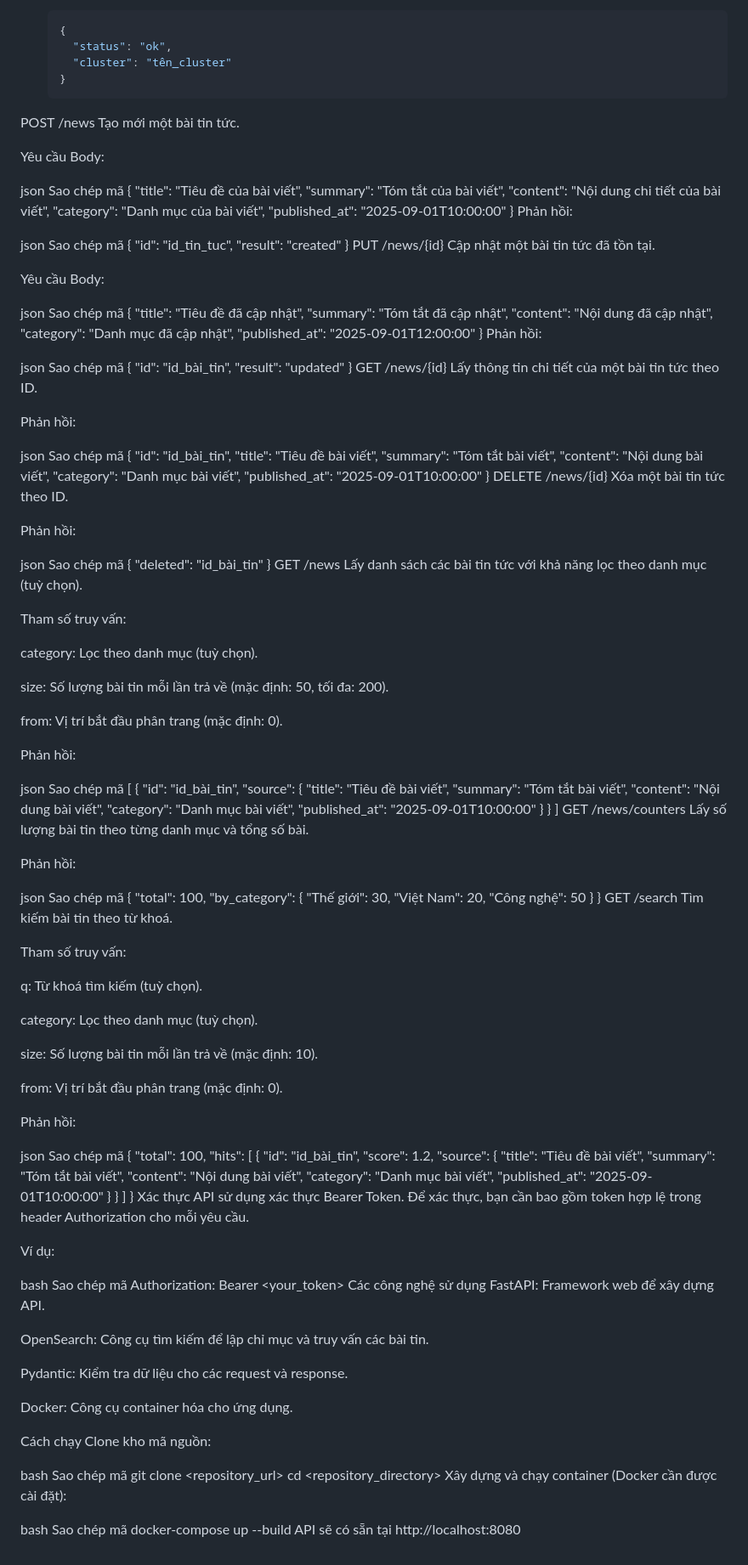
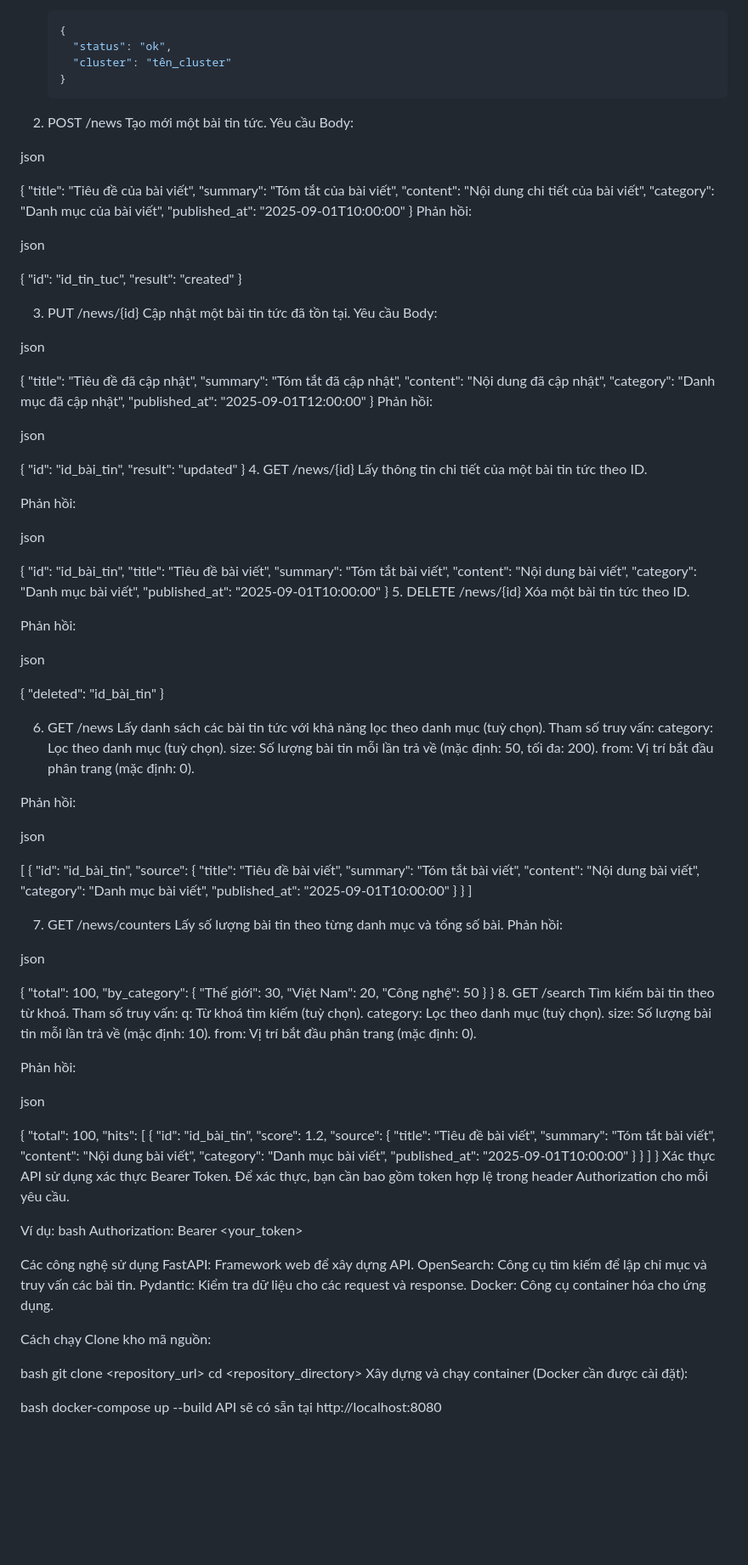
Before and after one commit to thaicthanhthao/Software-Architecture-Design, a Markdown page: README.md, the part around the change. Shown: that part at 85% size. Rendered like a GitHub page; blank space fills up the shorter version.

```diff
--- a/README.md
+++ b/README.md
@@ -14,13 +14,12 @@ API Dịch vụ Tin tức cung cấp các chức năng để tạo, đọc, cậ
      "status": "ok",
      "cluster": "tên_cluster"
    }
-POST /news
+2. POST /news
 Tạo mới một bài tin tức.
-
 Yêu cầu Body:
 
 json
-Sao chép mã
+
 {
   "title": "Tiêu đề của bài viết",
   "summary": "Tóm tắt của bài viết",
@@ -31,18 +30,18 @@ Sao chép mã
 Phản hồi:
 
 json
-Sao chép mã
+
 {
   "id": "id_tin_tuc",
   "result": "created"
 }
-PUT /news/{id}
+
+3. PUT /news/{id}
 Cập nhật một bài tin tức đã tồn tại.
-
 Yêu cầu Body:
 
 json
-Sao chép mã
+
 {
   "title": "Tiêu đề đã cập nhật",
   "summary": "Tóm tắt đã cập nhật",
@@ -53,18 +52,18 @@ Sao chép mã
 Phản hồi:
 
 json
-Sao chép mã
+
 {
   "id": "id_bài_tin",
   "result": "updated"
 }
-GET /news/{id}
+4. GET /news/{id}
 Lấy thông tin chi tiết của một bài tin tức theo ID.
 
 Phản hồi:
 
 json
-Sao chép mã
+
 {
   "id": "id_bài_tin",
   "title": "Tiêu đề bài viết",
@@ -73,31 +72,28 @@ Sao chép mã
   "category": "Danh mục bài viết",
   "published_at": "2025-09-01T10:00:00"
 }
-DELETE /news/{id}
+5. DELETE /news/{id}
 Xóa một bài tin tức theo ID.
 
 Phản hồi:
 
 json
-Sao chép mã
+
 {
   "deleted": "id_bài_tin"
 }
-GET /news
+
+6. GET /news
 Lấy danh sách các bài tin tức với khả năng lọc theo danh mục (tuỳ chọn).
-
 Tham số truy vấn:
-
 category: Lọc theo danh mục (tuỳ chọn).
-
 size: Số lượng bài tin mỗi lần trả về (mặc định: 50, tối đa: 200).
-
 from: Vị trí bắt đầu phân trang (mặc định: 0).
 
 Phản hồi:
 
 json
-Sao chép mã
+
 [
   {
     "id": "id_bài_tin",
@@ -110,13 +106,13 @@ Sao chép mã
     }
   }
 ]
-GET /news/counters
+
+7. GET /news/counters
 Lấy số lượng bài tin theo từng danh mục và tổng số bài.
-
 Phản hồi:
 
 json
-Sao chép mã
+
 {
   "total": 100,
   "by_category": {
@@ -125,23 +121,18 @@ Sao chép mã
     "Công nghệ": 50
   }
 }
-GET /search
+8. GET /search
 Tìm kiếm bài tin theo từ khoá.
-
 Tham số truy vấn:
-
 q: Từ khoá tìm kiếm (tuỳ chọn).
-
 category: Lọc theo danh mục (tuỳ chọn).
-
 size: Số lượng bài tin mỗi lần trả về (mặc định: 10).
-
 from: Vị trí bắt đầu phân trang (mặc định: 0).
 
 Phản hồi:
 
 json
-Sao chép mã
+
 {
   "total": 100,
   "hits": [
@@ -162,29 +153,23 @@ Xác thực
 API sử dụng xác thực Bearer Token. Để xác thực, bạn cần bao gồm token hợp lệ trong header Authorization cho mỗi yêu cầu.
 
 Ví dụ:
+bash
+Authorization: Bearer <your_token>
 
-bash
-Sao chép mã
-Authorization: Bearer <your_token>
 Các công nghệ sử dụng
 FastAPI: Framework web để xây dựng API.
-
 OpenSearch: Công cụ tìm kiếm để lập chỉ mục và truy vấn các bài tin.
-
 Pydantic: Kiểm tra dữ liệu cho các request và response.
-
 Docker: Công cụ container hóa cho ứng dụng.
 
 Cách chạy
 Clone kho mã nguồn:
 
 bash
-Sao chép mã
 git clone <repository_url>
 cd <repository_directory>
 Xây dựng và chạy container (Docker cần được cài đặt):
 
 bash
-Sao chép mã
 docker-compose up --build
 API sẽ có sẵn tại http://localhost:8080
```
